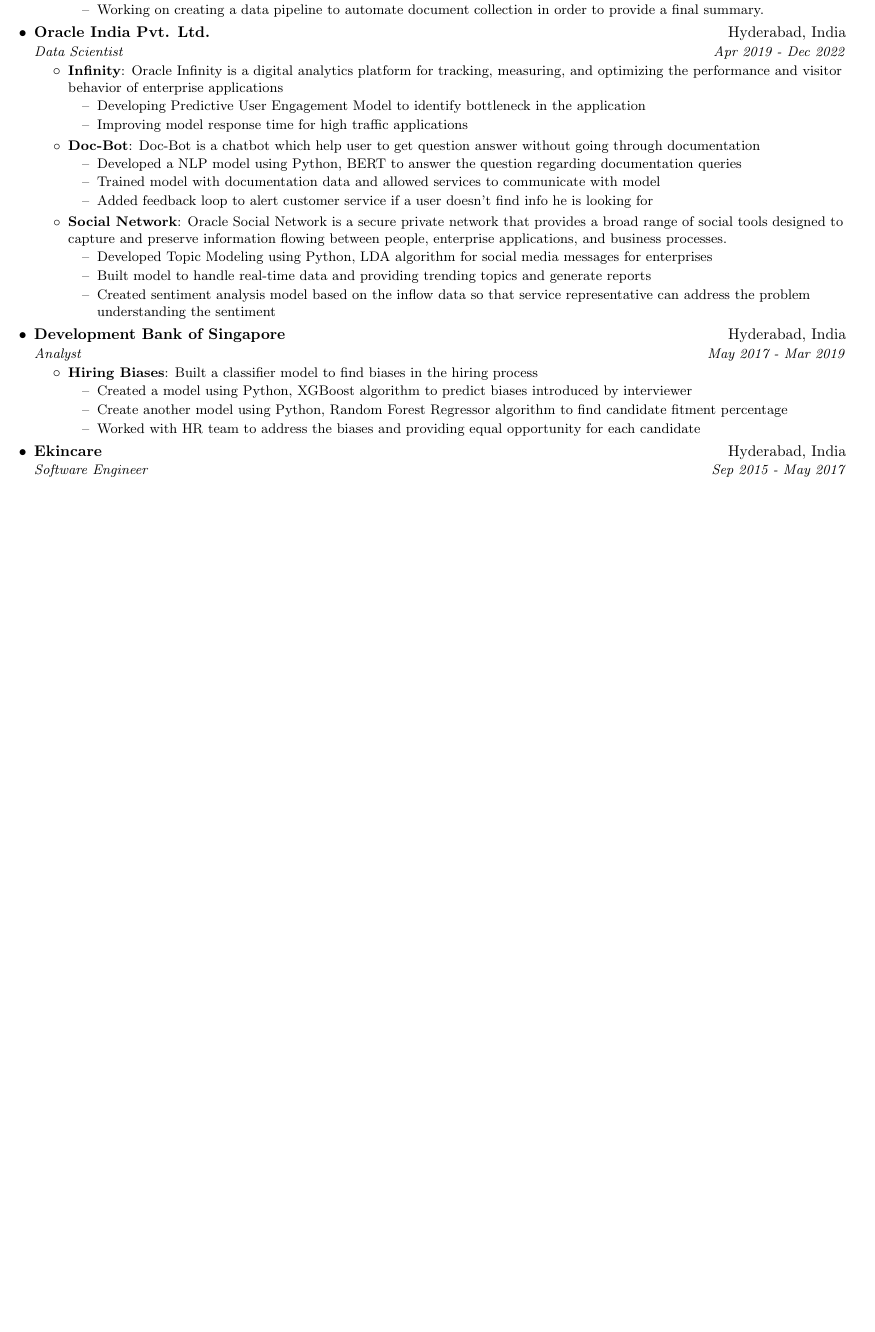
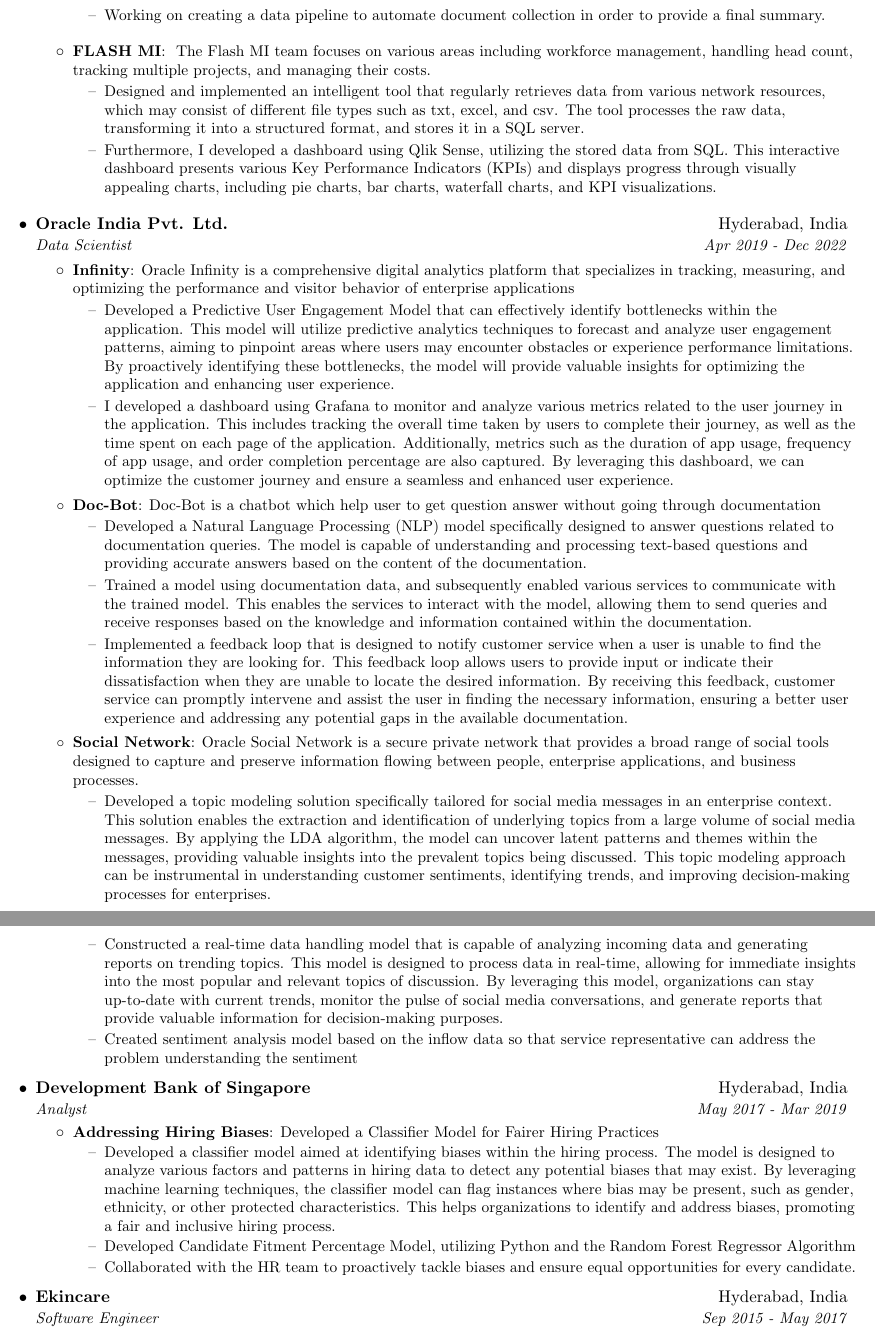
Before and after one commit to himnsuk/latex-resume, a LaTeX document (Himanshu Kesarvani.tex): part of the page before the commit and two parts of pages 1 and 2 of 2 after it, the two joined at a grey line, cut so that both start at the same text, the shorter picture padded with empty space. Compiled offline with pdfLaTeX.

Commit message:
Created CV for 2023

```diff
--- a/Himanshu Kesarvani.tex
+++ b/Himanshu Kesarvani.tex
@@ -4,7 +4,7 @@
 % License : MIT
 %------------------------
 
-\documentclass[letterpaper,10pt]{article}
+\documentclass[letterpaper,11pt]{article}
 
 \usepackage{latexsym}
 \usepackage[empty]{fullpage}
@@ -104,30 +104,39 @@
 \end{itemize}
 \resumeItemListEnd
 
+\resumeItemListStart
+\resumeItem{FLASH MI}
+{ The Flash MI team focuses on various areas including workforce management, handling head count, tracking multiple projects, and managing their costs.}
+\begin{itemize}
+  \item[--] Designed and implemented an intelligent tool that regularly retrieves data from various network resources, which may consist of different file types such as txt, excel, and csv. The tool processes the raw data, transforming it into a structured format, and stores it in a SQL server.
+  \item[--] Furthermore, I developed a dashboard using Qlik Sense, utilizing the stored data from SQL. This interactive dashboard presents various Key Performance Indicators (KPIs) and displays progress through visually appealing charts, including pie charts, bar charts, waterfall charts, and KPI visualizations.
+\end{itemize}
+\resumeItemListEnd
+
 \resumeSubheading
 {Oracle India Pvt. Ltd.}{Hyderabad, India}
 {Data Scientist}{Apr 2019 - Dec 2022}
 \resumeItemListStart
 \resumeItem{Infinity}
-{Oracle Infinity is a digital analytics platform for tracking, measuring, and optimizing the performance and visitor behavior of enterprise applications}
+{Oracle Infinity is a comprehensive digital analytics platform that specializes in tracking, measuring, and optimizing the performance and visitor behavior of enterprise applications}
 \begin{itemize}
-  \item[--] Developing Predictive User Engagement Model to identify bottleneck in the application
-  \item[--] Improving model response time for high traffic applications
+  \item[--] Developed a Predictive User Engagement Model that can effectively identify bottlenecks within the application. This model will utilize predictive analytics techniques to forecast and analyze user engagement patterns, aiming to pinpoint areas where users may encounter obstacles or experience performance limitations. By proactively identifying these bottlenecks, the model will provide valuable insights for optimizing the application and enhancing user experience.
+  \item[--] I developed a dashboard using Grafana to monitor and analyze various metrics related to the user journey in the application. This includes tracking the overall time taken by users to complete their journey, as well as the time spent on each page of the application. Additionally, metrics such as the duration of app usage, frequency of app usage, and order completion percentage are also captured. By leveraging this dashboard, we can optimize the customer journey and ensure a seamless and enhanced user experience.
 \end{itemize}
 
 \resumeItem{Doc-Bot}
 {Doc-Bot is a chatbot which help user to get question answer without going through documentation}
 \begin{itemize}
-  \item[--] Developed a NLP model using Python, BERT to answer the question regarding documentation queries
-  \item[--] Trained model with documentation data and allowed services to communicate with model
-  \item[--] Added feedback loop to alert customer service if a user doesn't find info he is looking for
+  \item[--] Developed a Natural Language Processing (NLP) model specifically designed to answer questions related to documentation queries. The model is capable of understanding and processing text-based questions and providing accurate answers based on the content of the documentation.
+  \item[--] Trained a model using documentation data, and subsequently enabled various services to communicate with the trained model. This enables the services to interact with the model, allowing them to send queries and receive responses based on the knowledge and information contained within the documentation.
+  \item[--] Implemented a feedback loop that is designed to notify customer service when a user is unable to find the information they are looking for. This feedback loop allows users to provide input or indicate their dissatisfaction when they are unable to locate the desired information. By receiving this feedback, customer service can promptly intervene and assist the user in finding the necessary information, ensuring a better user experience and addressing any potential gaps in the available documentation.
 \end{itemize}
 
 \resumeItem{Social Network}
 {Oracle Social Network is a secure private network that provides a broad range of social tools designed to capture and preserve information flowing between people, enterprise applications, and business processes.}
 \begin{itemize}
-  \item[--] Developed Topic Modeling using Python, LDA algorithm for social media messages for enterprises
-  \item[--] Built model to handle real-time data and providing trending topics and generate reports
+  \item[--] Developed a topic modeling solution specifically tailored for social media messages in an enterprise context. This solution enables the extraction and identification of underlying topics from a large volume of social media messages. By applying the LDA algorithm, the model can uncover latent patterns and themes within the messages, providing valuable insights into the prevalent topics being discussed. This topic modeling approach can be instrumental in understanding customer sentiments, identifying trends, and improving decision-making processes for enterprises.
+  \item[--] Constructed a real-time data handling model that is capable of analyzing incoming data and generating reports on trending topics. This model is designed to process data in real-time, allowing for immediate insights into the most popular and relevant topics of discussion. By leveraging this model, organizations can stay up-to-date with current trends, monitor the pulse of social media conversations, and generate reports that provide valuable information for decision-making purposes.
   \item[--] Created sentiment analysis model based on the inflow data so that service representative can address the problem understanding the sentiment
 
 \end{itemize}
@@ -137,12 +146,12 @@
 {Development Bank of Singapore}{Hyderabad, India}
 {Analyst}{May 2017 - Mar 2019}
 \resumeItemListStart
-\resumeItem{Hiring Biases}
-{Built a classifier model to find biases in the hiring process}
+\resumeItem{Addressing Hiring Biases}
+{Developed a Classifier Model for Fairer Hiring Practices}
 \begin{itemize}
-  \item[--] Created a model using Python, XGBoost algorithm to predict biases introduced by interviewer
-  \item[--] Create another model using Python, Random Forest Regressor algorithm to find candidate fitment percentage
-  \item[--] Worked with HR team to address the biases and providing equal opportunity for each candidate
+  \item[--] Developed a classifier model aimed at identifying biases within the hiring process. The model is designed to analyze various factors and patterns in hiring data to detect any potential biases that may exist. By leveraging machine learning techniques, the classifier model can flag instances where bias may be present, such as gender, ethnicity, or other protected characteristics. This helps organizations to identify and address biases, promoting a fair and inclusive hiring process.
+  \item[--] Developed Candidate Fitment Percentage Model, utilizing Python and the Random Forest Regressor Algorithm
+  \item[--] Collaborated with the HR team to proactively tackle biases and ensure equal opportunities for every candidate.
 \end{itemize}
 \resumeItemListEnd
 
```
Also changed, not shown: Himanshu Kesarvani.pdf, Himanshu Kesarvani.tex (15 more changed lines), 5 other files.
